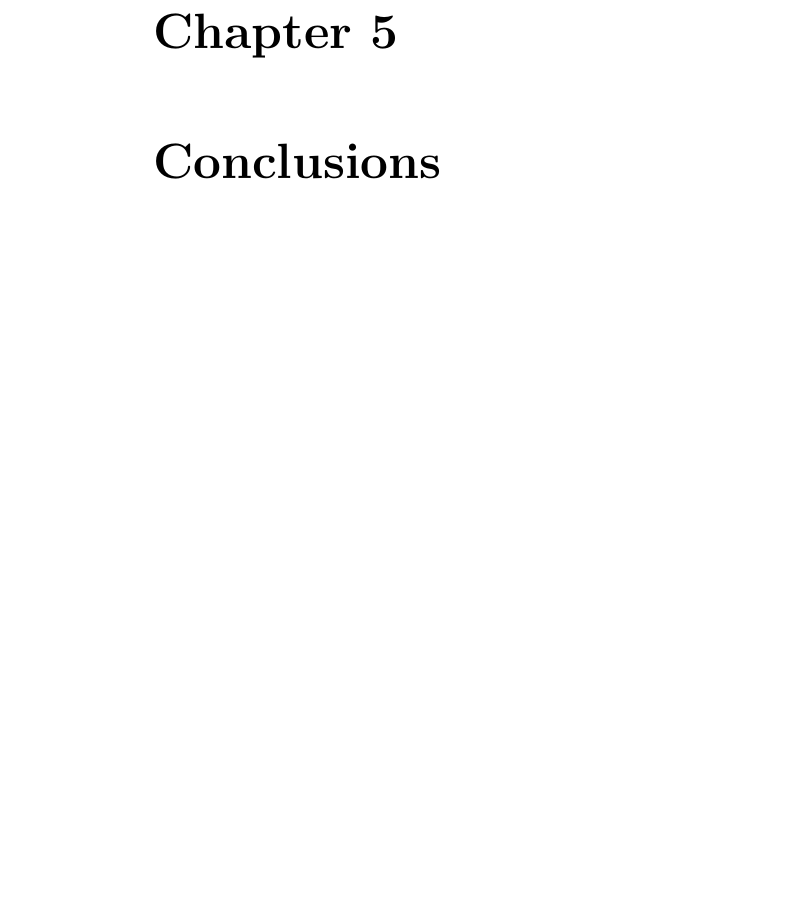
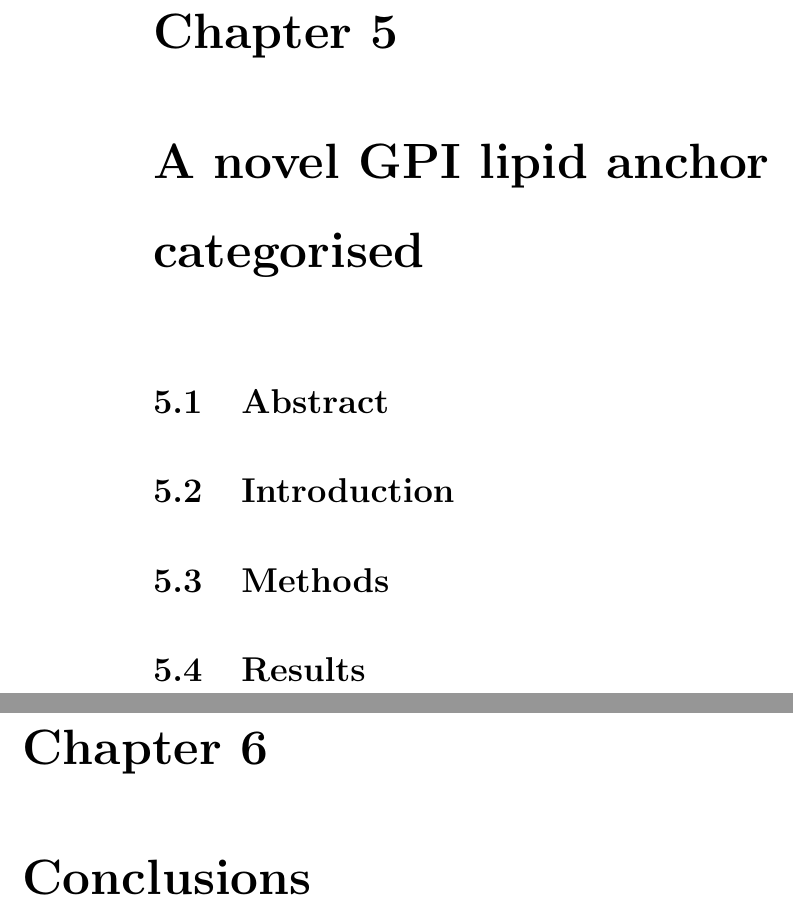
Before and after one commit to JamesABaker/Manchester-PhD-Thesis, a LaTeX thesis (thesis.tex, which reads chapter05.tex): part of page 19 of 25 before the commit and two parts of pages 19 and 20 of 26 after it, the two joined at a grey line, cut so that both start at the same text, the shorter picture padded with empty space. Compiled offline with pdfLaTeX.

Commit message:
Added cleanup for temporary scripts in compiler script and a new chapter

```diff
--- /dev/null
+++ b/chapter05.tex
@@ -0,0 +1,6 @@
+
+\chapter{A novel GPI lipid anchor categorised} %Perhaps this will be for a later date!
+\section{Abstract}
+\section{Introduction}
+\section{Methods}
+\section{Results}
--- a/thesis.tex
+++ b/thesis.tex
@@ -34,6 +34,8 @@
 \newacronym{tmp}{TMP}{Transmembrane Protein}
 \newacronym{er}{ER}{Endoplasmic Reticulum}
 \newacronym{ta}{TA}{Tail Anchor}
+\newacronym{gpi}{GPI}{Glycosylphosphatidylinositol}
+
 \newacronym{pdb}{PDB}{Protein Data Bank}
 \newacronym{snare}{SNARE}{Soluble N-Ethylmaleimide-Sensitive Factor Attachment Receptor}
 
```
Also changed, not shown: thesis.pdf (added), thesis.tex (1 more changed lines), 2 other files.
